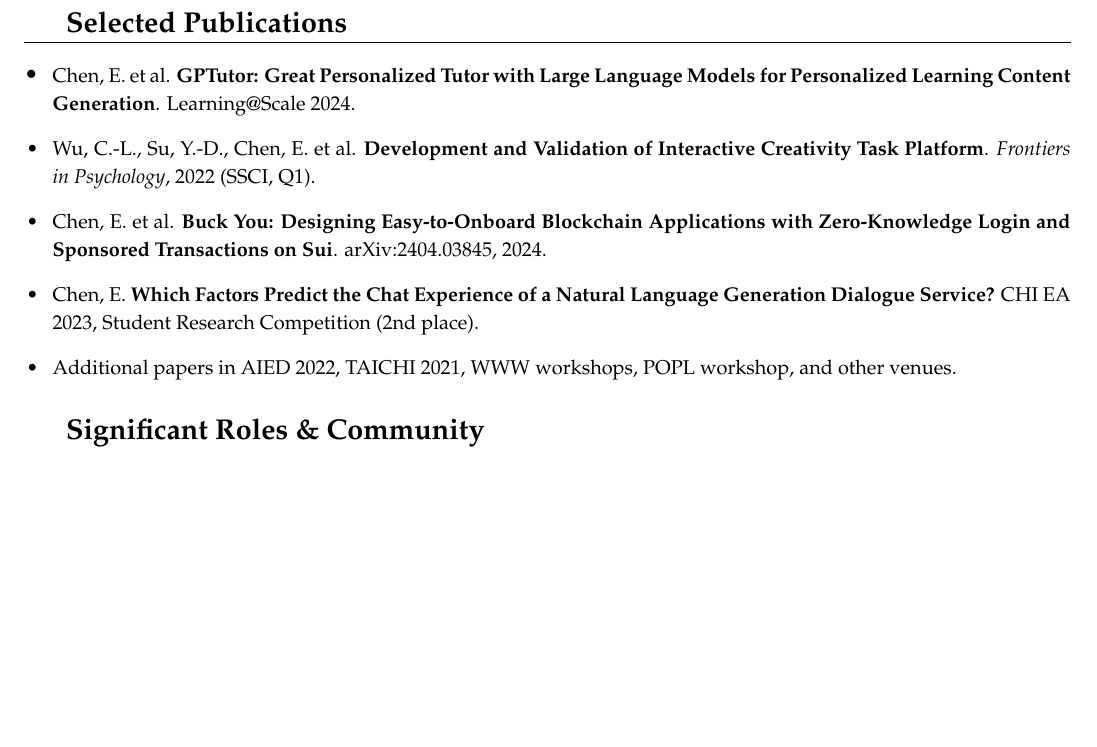
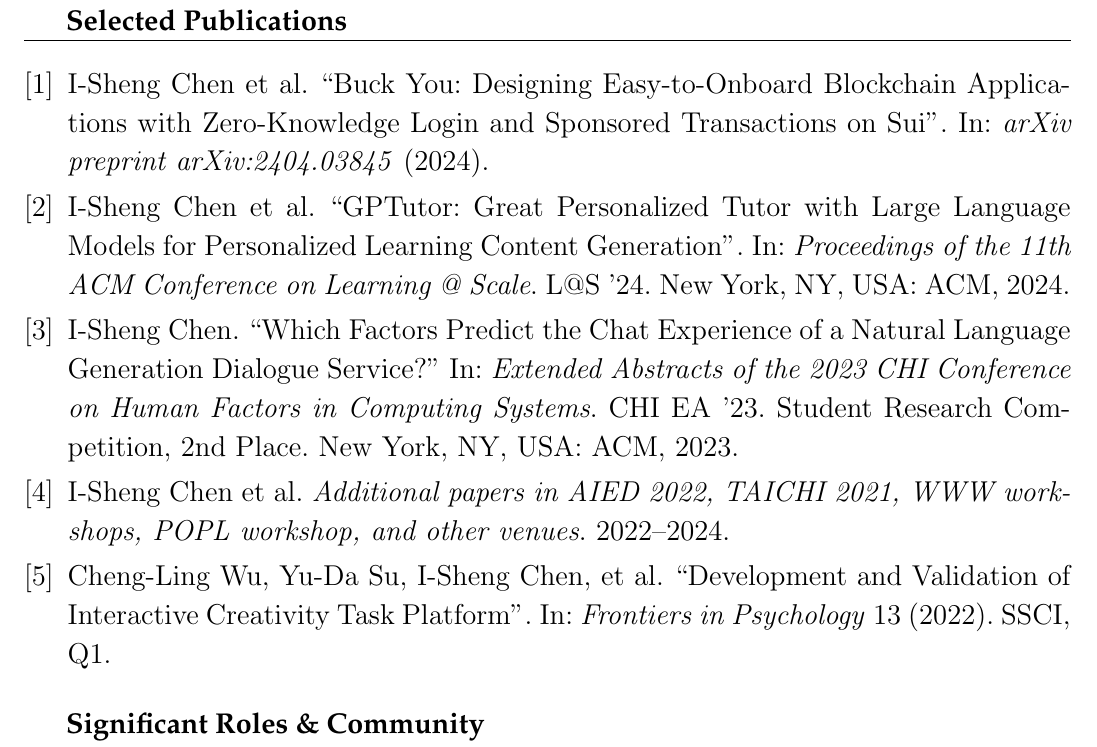
Before and after one commit to EasonC13/Eason-Resume-Overleaf, a LaTeX CV (resume.tex, which reads references.bib): part of page 3 of 3 before the commit and part of page 3 of 4 after it, cut so that both start at the same text, the shorter picture padded with empty space. Compiled offline with pdfLaTeX.

Commit message:
update reference

```diff
--- /dev/null
+++ b/references.bib
@@ -0,0 +1,16 @@
+@inproceedings{chen2024gptutor,
+  author    = {Chen, I-Sheng and others},
+  title     = {{GPTutor}: Great Personalized Tutor with Large Language Models for Personalized Learning Content Generation},
+  booktitle = {Proceedings of the 11th ACM Conference on Learning @ Scale},
+  series    = {L@S '24},
+  year      = {2024},
+  publisher = {ACM},
+  address   = {New York, NY, USA}
+}
+
+@article{wu2022creativity,
+  author    = {Wu, Cheng-Ling and Su, Yu-Da and Chen, I-Sheng and others},
+  title     = {Development and Validation of Interactive Creativity Task Platform},
+  journal   = {Frontiers in Psychology},
+  year      = {2022},
+  volume    = {13},
@@ -0,0 +23,13 @@
+  journal   = {arXiv preprint arXiv:2404.03845},
+  year      = {2024}
+}
+
+@inproceedings{chen2023chi,
+  author    = {Chen, I-Sheng},
+  title     = {Which Factors Predict the Chat Experience of a Natural Language Generation Dialogue Service?},
+  booktitle = {Extended Abstracts of the 2023 CHI Conference on Human Factors in Computing Systems},
+  series    = {CHI EA '23},
+  year      = {2023},
+  publisher = {ACM},
+  address   = {New York, NY, USA},
+  note      = {Student Research Competition, 2nd Place}
--- a/resume.tex
+++ b/resume.tex
@@ -1,4 +1,6 @@
 \documentclass{resume}
+
+\addbibresource{references.bib}
 
 \begin{document}
 \fontfamily{ppl}\selectfont
@@ -187,14 +189,10 @@
 %======================
 % PUBLICATIONS (SHORT)
 %======================
-\csection{Selected Publications}{\small
-    \begin{itemize}
-        \item \footnotesize Chen, E. et al. \textbf{GPTutor: Great Personalized Tutor with Large Language Models for Personalized Learning Content Generation}. Learning@Scale 2024.
-        \item \footnotesize Wu, C.-L., Su, Y.-D., Chen, E. et al. \textbf{Development and Validation of Interactive Creativity Task Platform}. \textit{Frontiers in Psychology}, 2022 (SSCI, Q1).
-        \item \footnotesize Chen, E. et al. \textbf{Buck You: Designing Easy-to-Onboard Blockchain Applications with Zero-Knowledge Login and Sponsored Transactions on Sui}. arXiv:2404.03845, 2024.
-        \item \footnotesize Chen, E. \textbf{Which Factors Predict the Chat Experience of a Natural Language Generation Dialogue Service?} CHI EA 2023, Student Research Competition (2nd place).
-        \item \footnotesize Additional papers in AIED 2022, TAICHI 2021, WWW workshops, POPL workshop, and other venues.
-    \end{itemize}
+\csection{Selected Publications}{
+    \small
+    \nocite{chen2024gptutor,wu2022creativity,chen2024buckyou,chen2023chi,chen2024additional}
+    \printbibliography[heading=none]
 }
 
 %======================
```
Also changed, not shown: resume.cls (+16 -0 lines), references.bib (13 more changed lines), 1 other file.
